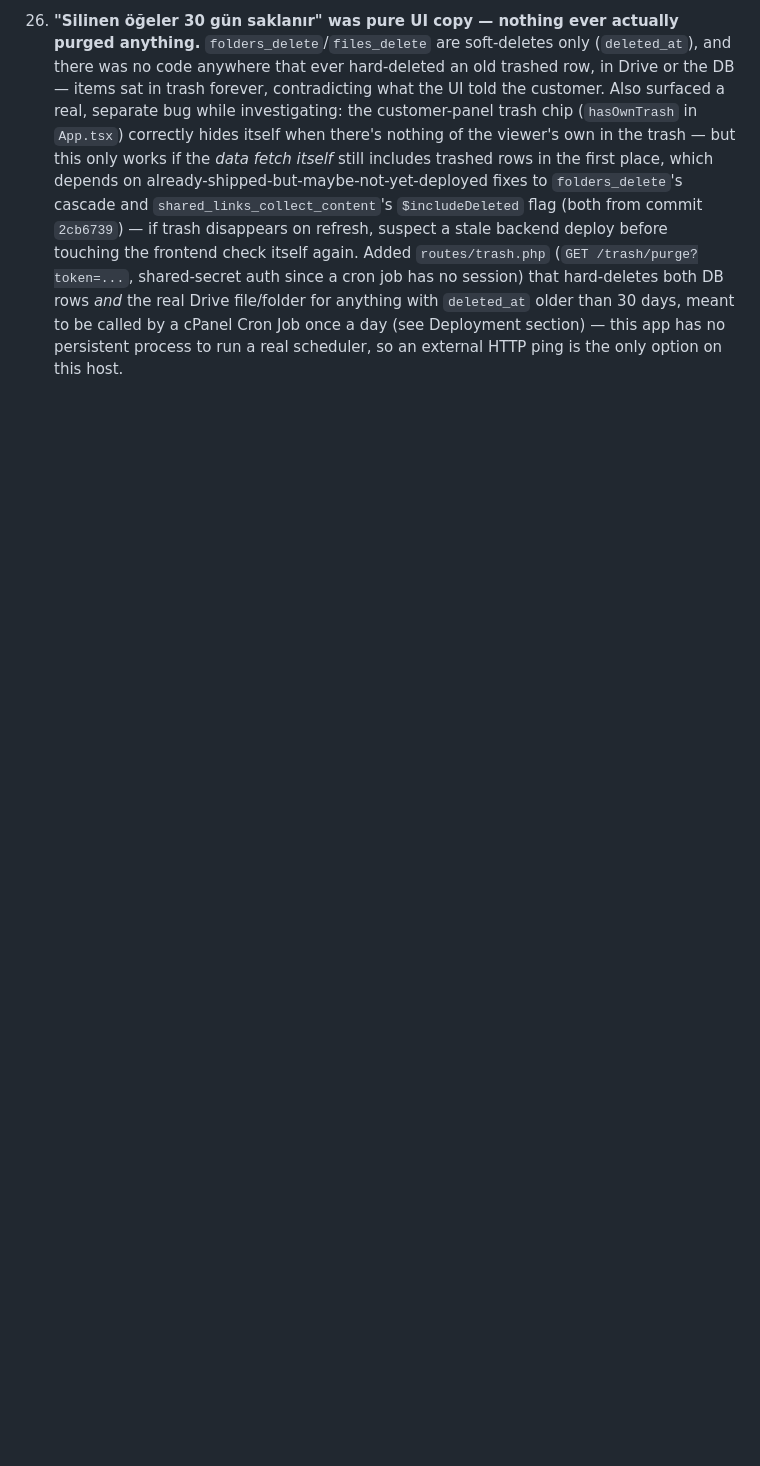
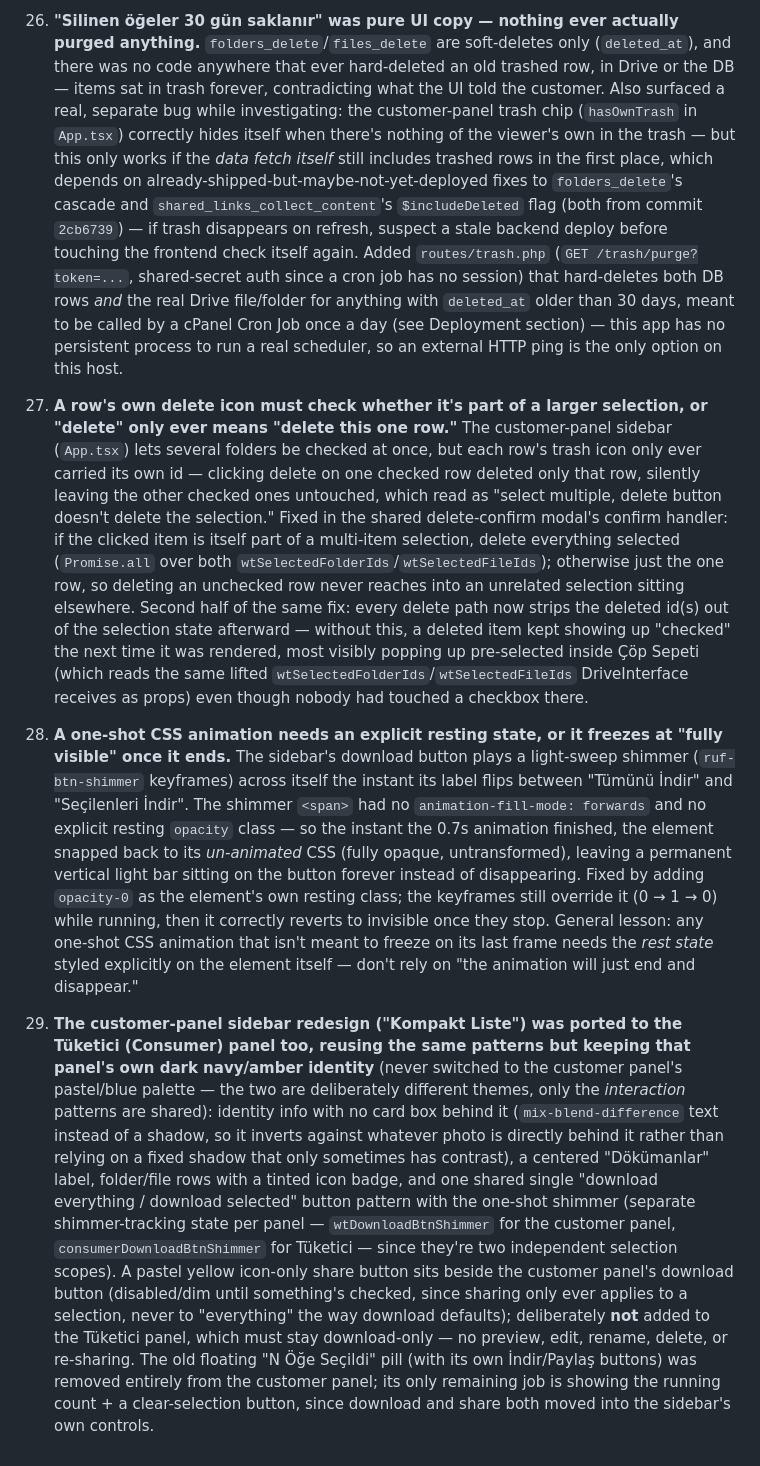
Before and after one commit to stormhawks-a/ruf-drive-portal-api, a Markdown page: CLAUDE.md, the part around the change. Rendered like a GitHub page; blank space fills up the shorter version.

Commit message:
Document the sidebar redesign, bulk-delete fix, and shimmer bug
Covers this session's frontend-only work (no repo of its own): the customer
panel's "Kompakt Liste" redesign ported to the Tüketici panel with its own
theme kept intact, the shared smart download/share button pattern, a real
bulk-delete-only-deletes-one-row bug and its stale-selection-after-delete
counterpart, and a one-shot CSS animation that froze visible without an
explicit resting state.

```diff
--- a/CLAUDE.md
+++ b/CLAUDE.md
@@ -698,3 +698,59 @@ it; don't assume frontend changes are backed up anywhere until then.
     a cPanel Cron Job once a day (see Deployment section) — this app has no
     persistent process to run a real scheduler, so an external HTTP ping is
     the only option on this host.
+
+27. **A row's own delete icon must check whether it's part of a larger
+    selection, or "delete" only ever means "delete this one row."** The
+    customer-panel sidebar (`App.tsx`) lets several folders be checked at
+    once, but each row's trash icon only ever carried its own id — clicking
+    delete on one checked row deleted only that row, silently leaving the
+    other checked ones untouched, which read as "select multiple, delete
+    button doesn't delete the selection." Fixed in the shared delete-confirm
+    modal's confirm handler: if the clicked item is itself part of a
+    multi-item selection, delete everything selected (`Promise.all` over both
+    `wtSelectedFolderIds`/`wtSelectedFileIds`); otherwise just the one row, so
+    deleting an unchecked row never reaches into an unrelated selection sitting
+    elsewhere. Second half of the same fix: every delete path now strips the
+    deleted id(s) out of the selection state afterward — without this, a
+    deleted item kept showing up "checked" the next time it was rendered,
+    most visibly popping up pre-selected inside Çöp Sepeti (which reads the
+    same lifted `wtSelectedFolderIds`/`wtSelectedFileIds` DriveInterface
+    receives as props) even though nobody had touched a checkbox there.
+
+28. **A one-shot CSS animation needs an explicit resting state, or it freezes
+    at "fully visible" once it ends.** The sidebar's download button plays a
+    light-sweep shimmer (`ruf-btn-shimmer` keyframes) across itself the
+    instant its label flips between "Tümünü İndir" and "Seçilenleri İndir".
+    The shimmer `<span>` had no `animation-fill-mode: forwards` and no
+    explicit resting `opacity` class — so the instant the 0.7s animation
+    finished, the element snapped back to its *un-animated* CSS (fully
+    opaque, untransformed), leaving a permanent vertical light bar sitting on
+    the button forever instead of disappearing. Fixed by adding `opacity-0`
+    as the element's own resting class; the keyframes still override it
+    (0 → 1 → 0) while running, then it correctly reverts to invisible once
+    they stop. General lesson: any one-shot CSS animation that isn't meant to
+    freeze on its last frame needs the *rest state* styled explicitly on the
+    element itself — don't rely on "the animation will just end and disappear."
+
+29. **The customer-panel sidebar redesign ("Kompakt Liste") was ported to the
+    Tüketici (Consumer) panel too, reusing the same patterns but keeping that
+    panel's own dark navy/amber identity** (never switched to the customer
+    panel's pastel/blue palette — the two are deliberately different themes,
+    only the *interaction* patterns are shared): identity info with no card
+    box behind it (`mix-blend-difference` text instead of a shadow, so it
+    inverts against whatever photo is directly behind it rather than relying
+    on a fixed shadow that only sometimes has contrast), a centered
+    "Dökümanlar" label, folder/file rows with a tinted icon badge, and one
+    shared single "download everything / download selected" button pattern
+    with the one-shot shimmer (separate shimmer-tracking state per panel —
+    `wtDownloadBtnShimmer` for the customer panel, `consumerDownloadBtnShimmer`
+    for Tüketici — since they're two independent selection scopes). A pastel
+    yellow icon-only share button sits beside the customer panel's download
+    button (disabled/dim until something's checked, since sharing only ever
+    applies to a selection, never to "everything" the way download defaults);
+    deliberately **not** added to the Tüketici panel, which must stay
+    download-only — no preview, edit, rename, delete, or re-sharing. The old
+    floating "N Öğe Seçildi" pill (with its own İndir/Paylaş buttons) was
+    removed entirely from the customer panel; its only remaining job is
+    showing the running count + a clear-selection button, since download and
+    share both moved into the sidebar's own controls.
```
